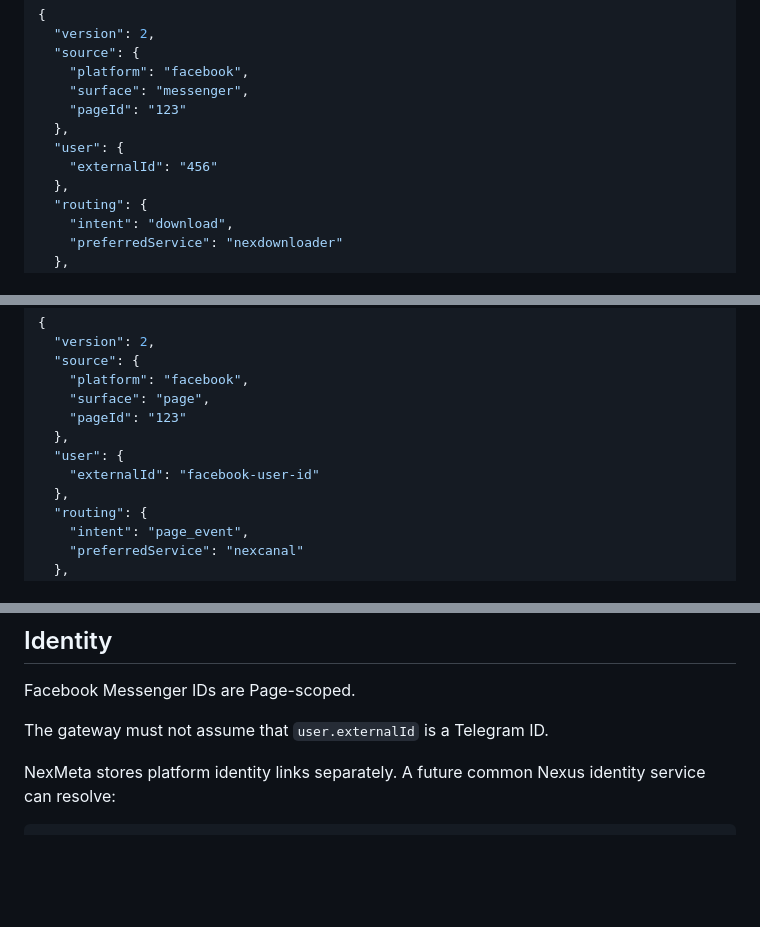
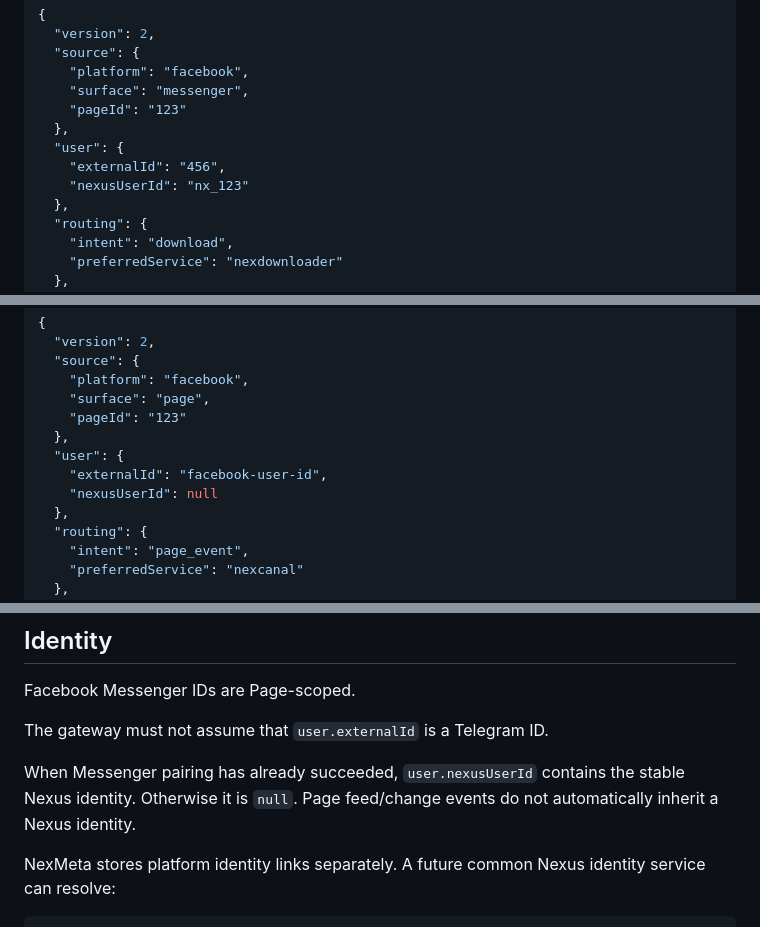
Before and after one commit to Nexus-tech-01/NexTelegrambots, a Markdown page: nexmeta/NEXUS_GATEWAY_CONTRACT.md, 3 parts joined by grey strips. Drawn GitHub-style; blank space fills up the shorter version.

Commit message:
nexmeta: document nexusUserId in gateway v2 envelope

```diff
--- a/nexmeta/NEXUS_GATEWAY_CONTRACT.md
+++ b/nexmeta/NEXUS_GATEWAY_CONTRACT.md
@@ -60,7 +60,8 @@ Example Messenger message:
     "pageId": "123"
   },
   "user": {
-    "externalId": "456"
+    "externalId": "456",
+    "nexusUserId": "nx_123"
   },
   "routing": {
     "intent": "download",
@@ -91,7 +92,8 @@ Example Facebook Page feed change:
     "pageId": "123"
   },
   "user": {
-    "externalId": "facebook-user-id"
+    "externalId": "facebook-user-id",
+    "nexusUserId": null
   },
   "routing": {
     "intent": "page_event",
@@ -136,6 +138,8 @@ The gateway may override the hint if a different Nexus service is more appropria
 Facebook Messenger IDs are Page-scoped.
 
 The gateway must not assume that `user.externalId` is a Telegram ID.
+
+When Messenger pairing has already succeeded, `user.nexusUserId` contains the stable Nexus identity. Otherwise it is `null`. Page feed/change events do not automatically inherit a Nexus identity.
 
 NexMeta stores platform identity links separately. A future common Nexus identity service can resolve:
 
```
